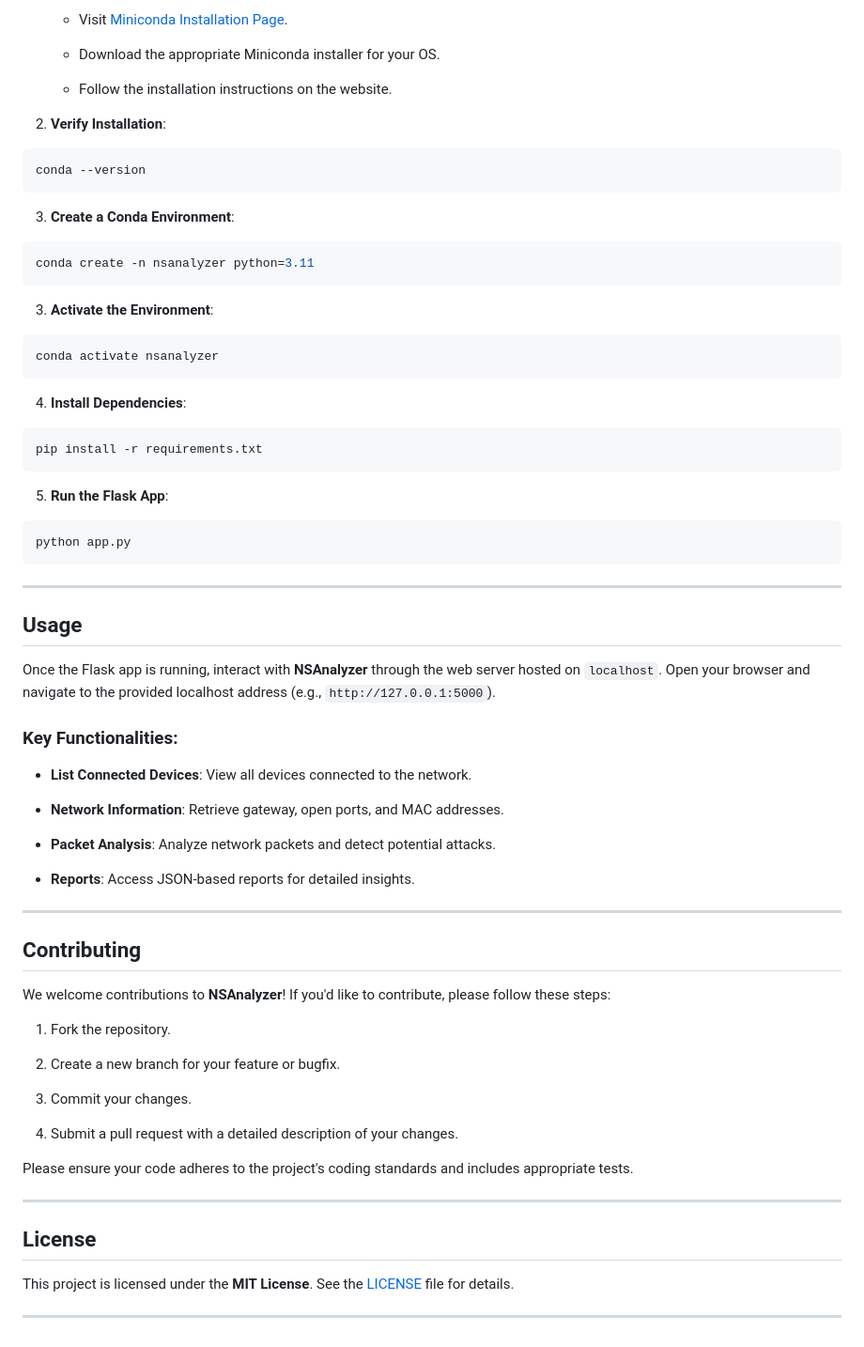
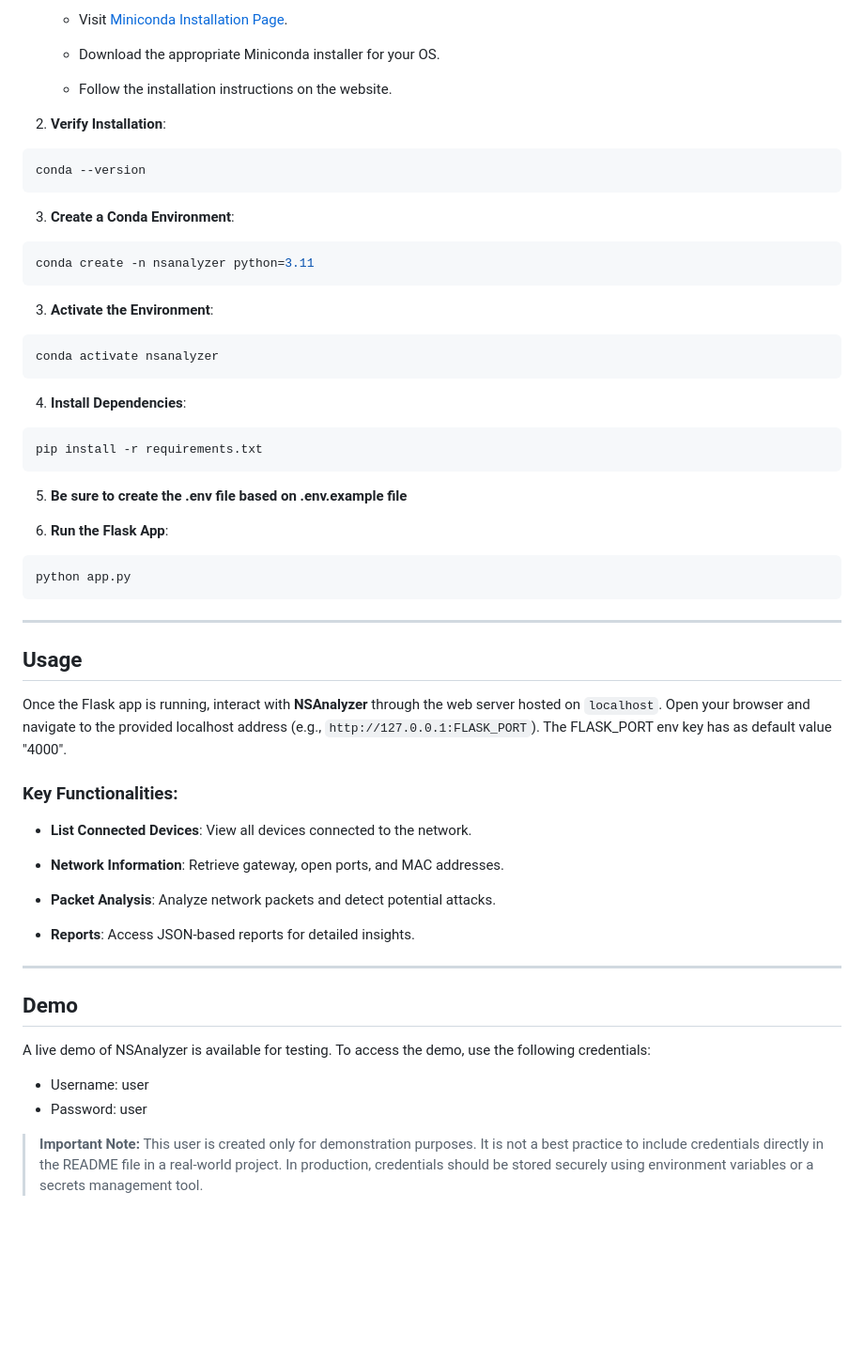
Before and after one commit to zakaria-thami/NetSec, a Markdown page: README.md, the part around one of its changes. Shown at 94% size. Drawn GitHub-style; blank space fills up the shorter version.

````diff
--- a/README.md
+++ b/README.md
@@ -62,29 +62,31 @@ Follow these steps to set up  **NSAnalyzer**  using Conda:
     -   Follow the installation instructions on the website.
 
 2.  **Verify Installation**:
-   ```bash
+```bash
 conda --version
 ```
 
 3.  **Create a Conda Environment**:
 
-   ```bash
+```bash
 conda create -n nsanalyzer python=3.11
 ```
 
 3.  **Activate the Environment**:
 
-   ```bash
+```bash
 conda activate nsanalyzer
 ```
 
 4.  **Install Dependencies**:
 
-   ```bash
+```bash
 pip install -r requirements.txt
 ```
 
-5.  **Run the Flask App**:
+5. **Be sure to create the .env file based on .env.example file**
+
+6.  **Run the Flask App**:
 
 ```bash
 python app.py
@@ -95,8 +97,8 @@ python app.py
 
 ## Usage
 
-Once the Flask app is running, interact with  **NSAnalyzer**  through the web server hosted on  `localhost`. Open your browser and navigate to the provided localhost address (e.g.,  `http://127.0.0.1:5000`).
-
+Once the Flask app is running, interact with  **NSAnalyzer**  through the web server hosted on  `localhost`. Open your browser and navigate to the provided localhost address (e.g.,  `http://127.0.0.1:FLASK_PORT`).
+The FLASK_PORT env key has as default value "4000".
 ### Key Functionalities:
 
 -   **List Connected Devices**: View all devices connected to the network.
@@ -107,28 +109,14 @@ Once the Flask app is running, interact with  **NSAnalyzer**  through the web se
 
 -   **Reports**: Access JSON-based reports for detailed insights.
 
-
 ----------
 
-## Contributing
+## Demo
+A live demo of NSAnalyzer is available for testing. To access the demo, use the following credentials:
 
-We welcome contributions to  **NSAnalyzer**! If you'd like to contribute, please follow these steps:
+- Username: user
+- Password: user
 
-1.  Fork the repository.
-
-2.  Create a new branch for your feature or bugfix.
-
-3.  Commit your changes.
-
-4.  Submit a pull request with a detailed description of your changes.
-
-
-Please ensure your code adheres to the project's coding standards and includes appropriate tests.
-
-----------
-
-## License
-
-This project is licensed under the  **MIT License**. See the  [LICENSE](https://chat.deepseek.com/a/chat/s/LICENSE)  file for details.
-
-----------
+> **Important Note:**
+> This user is created only for demonstration purposes. It is not a best practice to include credentials directly in the README file in a real-world project.
+>In production, credentials should be stored securely using environment variables or a secrets management tool.
````
Also changed, not shown: other parts of README.md (+1 -1 lines).
